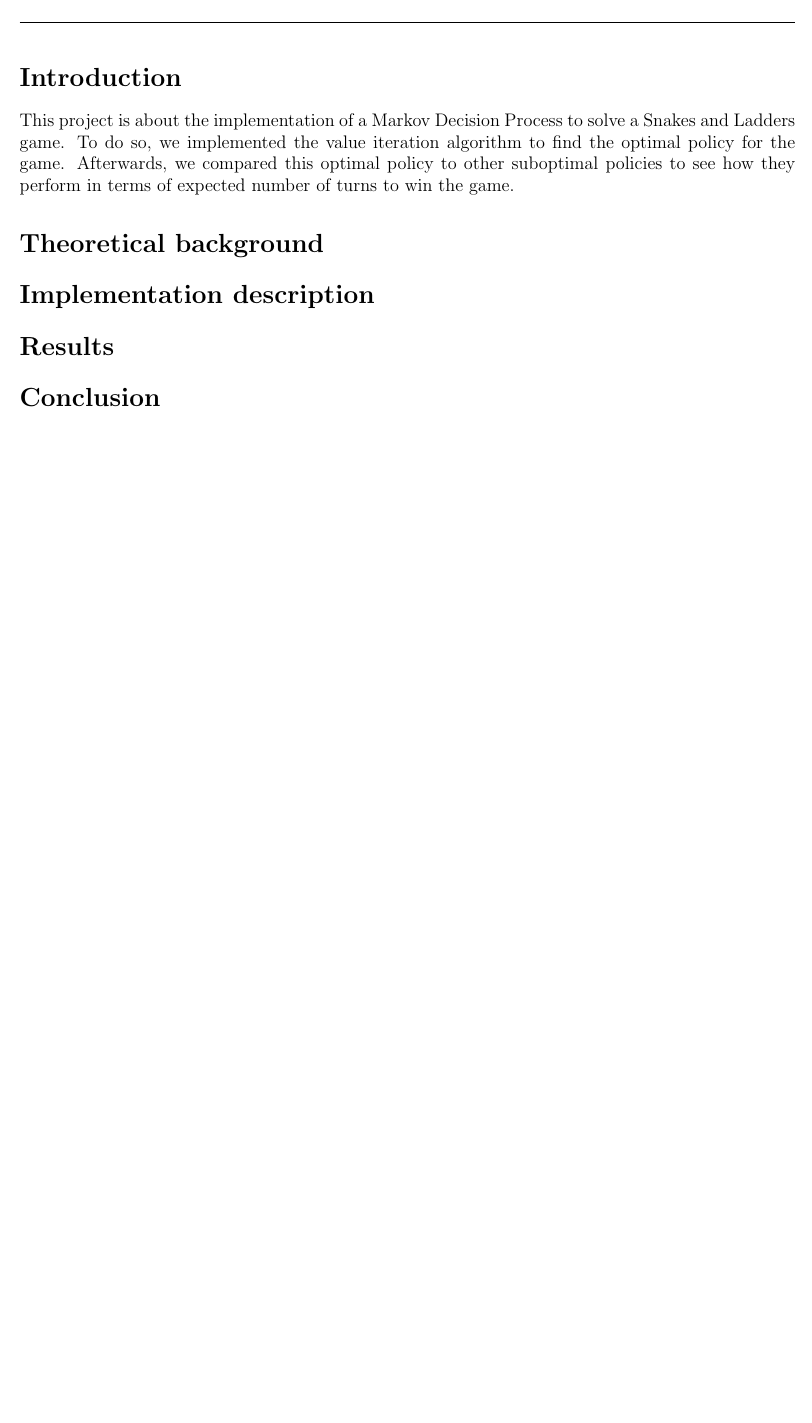
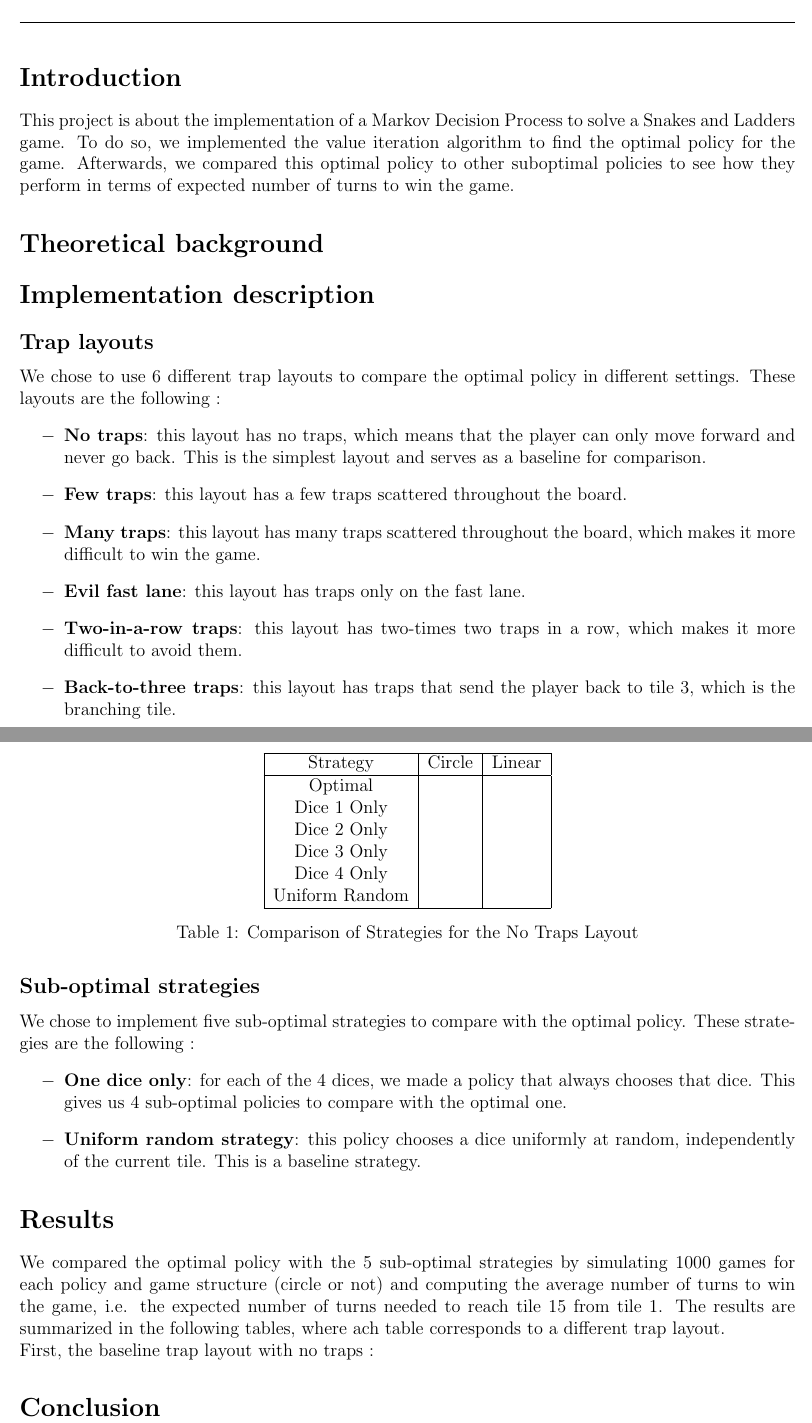
Before and after one commit to Jakotibodos/LINFO2275-Data-Mining-and-Decision-Making, a LaTeX document (report.tex): part of the page before the commit and two parts of pages 1 and 2 of 2 after it, the two joined at a grey line, cut so that both start at the same text, the shorter picture padded with empty space. Compiled offline with pdfLaTeX.

Commit message:
start report

```diff
--- a/report.tex
+++ b/report.tex
@@ -52,7 +52,52 @@
 This project is about the implementation of a Markov Decision Process to solve a Snakes and Ladders game. To do so, we implemented the value iteration algorithm to find the optimal policy for the game. Afterwards, we compared this optimal policy to other suboptimal policies to see how they perform in terms of expected number of turns to win the game.
 \section*{Theoretical background}
 \section*{Implementation description}
+
+\subsection*{Trap layouts}
+
+We chose to use 6 different trap layouts to compare the optimal policy in different settings. These layouts are the following :
+\begin{itemize}
+    \item \textbf{No traps}: this layout has no traps, which means that the player can only move forward and never go back. This is the simplest layout and serves as a baseline for comparison.
+    \item \textbf{Few traps}: this layout has a few traps scattered throughout the board.
+    \item \textbf{Many traps}: this layout has many traps scattered throughout the board, which makes it more difficult to win the game.
+    \item \textbf{Evil fast lane}: this layout has traps only on the fast lane.
+    \item \textbf{Two-in-a-row traps}: this layout has two-times two traps in a row, which makes it more difficult to avoid them.
+    \item \textbf{Back-to-three traps}: this layout has traps that send the player back to tile 3, which is the branching tile.
+
+\end{itemize}
+
+\subsection*{Sub-optimal strategies}
+\noindent We chose to implement five sub-optimal strategies to compare with the optimal policy. These strategies are the following :
+\begin{itemize}
+
+    \item \textbf{One dice only}: for each of the 4 dices, we made a policy that always chooses that dice. This gives us 4 sub-optimal policies to compare with the optimal one.
+    \item \textbf{Uniform random strategy}: this policy chooses a dice uniformly at random, independently of the current tile. This is a baseline strategy.
+
+\end{itemize}
+
+
 \section*{Results}
+We compared the optimal policy with the 5 sub-optimal strategies by simulating 1000 games for each policy and game structure (circle or not) and computing the average number of turns to win the game, i.e. the expected number of turns needed to reach tile 15 from tile 1. The results are summarized in the following tables, where ach table corresponds to a different trap layout. \\
+First, the baseline trap layout with no traps :
+
+\begin{table}
+\centering
+\begin{tabular}{|c|c|c|}
+    \hline
+    Strategy & Circle & Linear \\
+    \hline
+    Optimal &  &  \\
+    Dice 1 Only &  &  \\
+    Dice 2 Only &  &  \\
+    Dice 3 Only &  &  \\
+    Dice 4 Only &  &  \\
+    Uniform Random &  &  \\
+    \hline
+    \end{tabular}
+\caption{Comparison of Strategies for the No Traps Layout}
+\end{table}
+% We should then do one table per trap layout which seems huge, idk if you have another idea to present the results in a more concise way ?
+
 \section*{Conclusion}
 
 \end{document}
```
Also changed, not shown: report.pdf, 1 other file.
